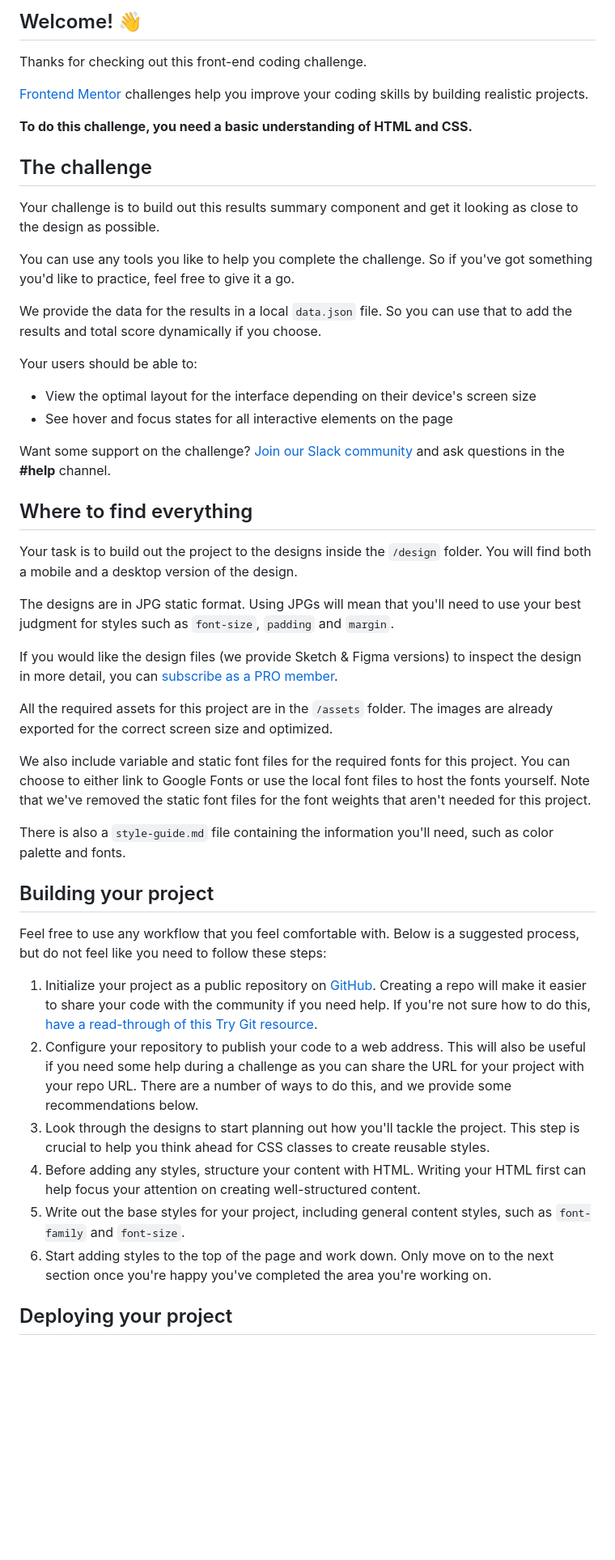
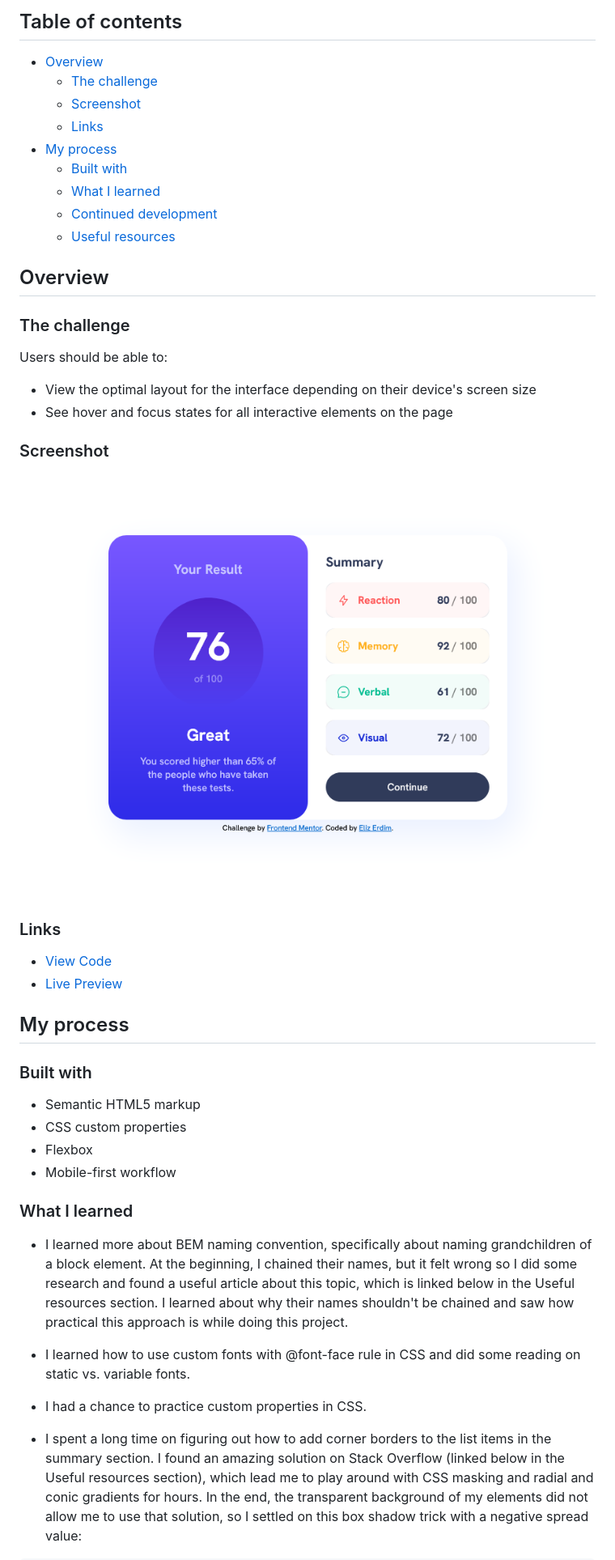
Before and after one commit to elizerdim/results-summary-component, a Markdown page: README.md, the part around the change printed below. Shown: that part at 81% size. Drawn GitHub-style; pictures changed too: screenshot.png (added); blank space fills up the shorter version.

```diff
--- a/README.md
+++ b/README.md
@@ -4,51 +4,50 @@
 
-## Welcome! 👋
+## Table of contents
 
-Thanks for checking out this front-end coding challenge.
+- [Overview](#overview)
+  - [The challenge](#the-challenge)
+  - [Screenshot](#screenshot)
+  - [Links](#links)
+- [My process](#my-process)
+  - [Built with](#built-with)
+  - [What I learned](#what-i-learned)
+  - [Continued development](#continued-development)
+  - [Useful resources](#useful-resources)
 
-[Frontend Mentor](https://www.frontendmentor.io) challenges help you improve your coding skills by building realistic projects.
+## Overview
 
-**To do this challenge, you need a basic understanding of HTML and CSS.**
+### The challenge
 
-## The challenge
-
-Your challenge is to build out this results summary component and get it looking as close to the design as possible.
-
-You can use any tools you like to help you complete the challenge. So if you've got something you'd like to practice, feel free to give it a go.
-
-We provide the data for the results in a local `data.json` file. So you can use that to add the results and total score dynamically if you choose.
-
-Your users should be able to:
+Users should be able to:
 
 - View the optimal layout for the interface depending on their device's screen size
 - See hover and focus states for all interactive elements on the page
 
-Want some support on the challenge? [Join our Slack community](https://www.frontendmentor.io/slack) and ask questions in the **#help** channel.
+### Screenshot
 
-## Where to find everything
+![](./screenshot.png)
 
-Your task is to build out the project to the designs inside the `/design` folder. You will find both a mobile and a desktop version of the design.
+### Links
 
-The designs are in JPG static format. Using JPGs will mean that you'll need to use your best judgment for styles such as `font-size`, `padding` and `margin`.
+- [View Code](https://github.com/elizerdim/results-summary-component)
+- [Live Preview](https://elizerdim.github.io/results-summary-component)
 
-If you would like the design files (we provide Sketch & Figma versions) to inspect the design in more detail, you can [subscribe as a PRO member](https://www.frontendmentor.io/pro).
+## My process
 
-All the required assets for this project are in the `/assets` folder. The images are already exported for the correct screen size and optimized.
+### Built with
 
-We also include variable and static font files for the required fonts for this project. You can choose to either link to Google Fonts or use the local font files to host the fonts yourself. Note that we've removed the static font files for the font weights that aren't needed for this project.
+- Semantic HTML5 markup
+- CSS custom properties
+- Flexbox
+- Mobile-first workflow
 
-There is also a `style-guide.md` file containing the information you'll need, such as color palette and fonts.
+### What I learned
 
-## Building your project
+- I learned more about BEM naming convention, specifically about naming grandchildren of a block element. At the beginning, I chained their names, but it felt wrong so I did some research and found a useful article about this topic, which is linked below in the Useful resources section. I learned about why their names shouldn't be chained and saw how practical this approach is while doing this project.
 
-Feel free to use any workflow that you feel comfortable with. Below is a suggested process, but do not feel like you need to follow these steps:
+- I learned how to use custom fonts with @font-face rule in CSS and did some reading on static vs. variable fonts.
 
-1. Initialize your project as a public repository on [GitHub](https://github.com/). Creating a repo will make it easier to share your code with the community if you need help. If you're not sure how to do this, [have a read-through of this Try Git resource](https://try.github.io/).
-2. Configure your repository to publish your code to a web address. This will also be useful if you need some help during a challenge as you can share the URL for your project with your repo URL. There are a number of ways to do this, and we provide some recommendations below.
-3. Look through the designs to start planning out how you'll tackle the project. This step is crucial to help you think ahead for CSS classes to create reusable styles.
-4. Before adding any styles, structure your content with HTML. Writing your HTML first can help focus your attention on creating well-structured content.
-5. Write out the base styles for your project, including general content styles, such as `font-family` and `font-size`.
-6. Start adding styles to the top of the page and work down. Only move on to the next section once you're happy you've completed the area you're working on.
+- I had a chance to practice custom properties in CSS.
 
-## Deploying your project
+- I spent a long time on figuring out how to add corner borders to the list items in the summary section. I found an amazing solution on Stack Overflow (linked below in the Useful resources section), which lead me to play around with CSS masking and radial and conic gradients for hours. In the end, the transparent background of my elements did not allow me to use that solution, so I settled on this box shadow trick with a negative spread value:
 
```
Also changed, not shown: other parts of README.md (+24 -40 lines), README-template.md (deleted, +0 -111 lines).
